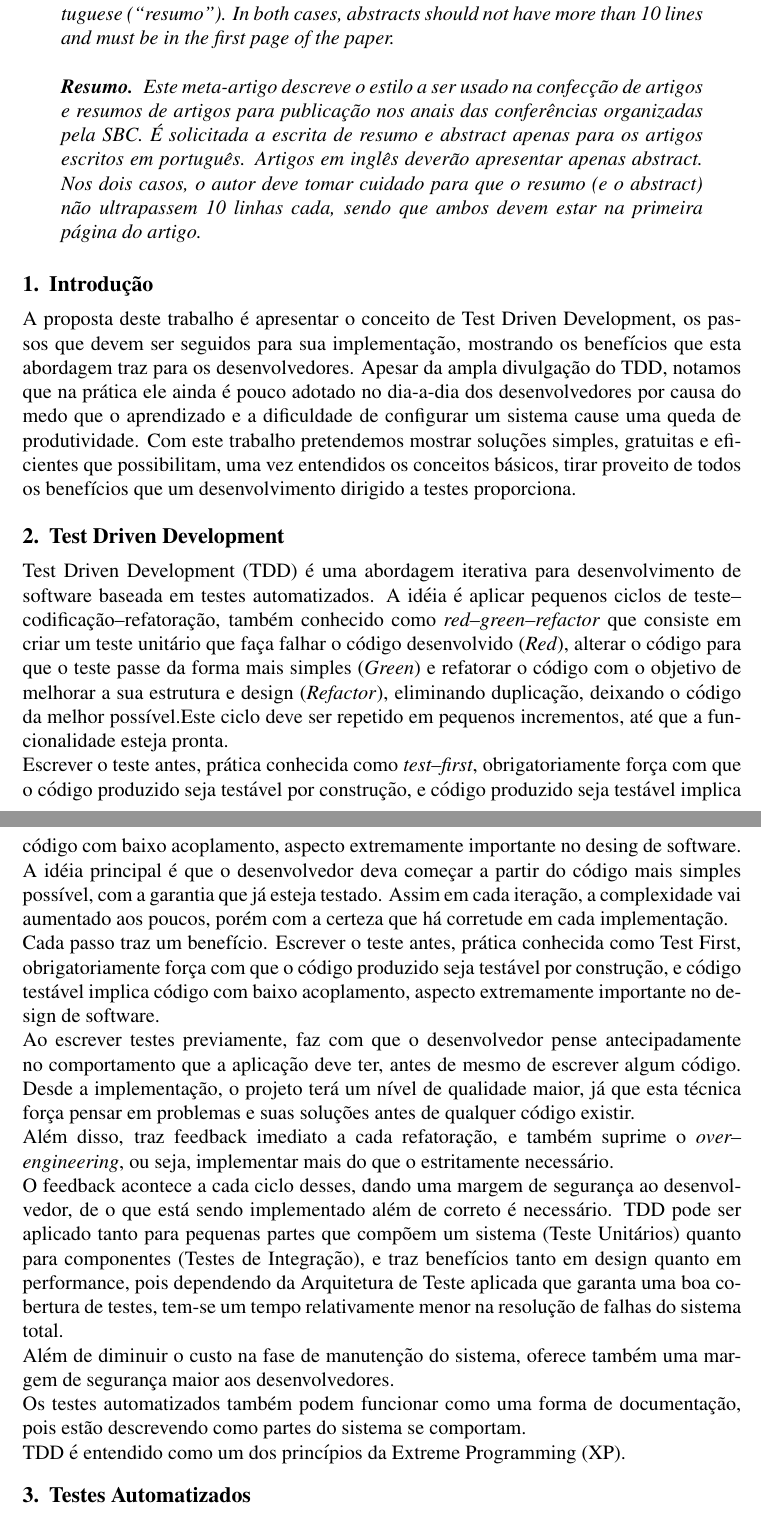
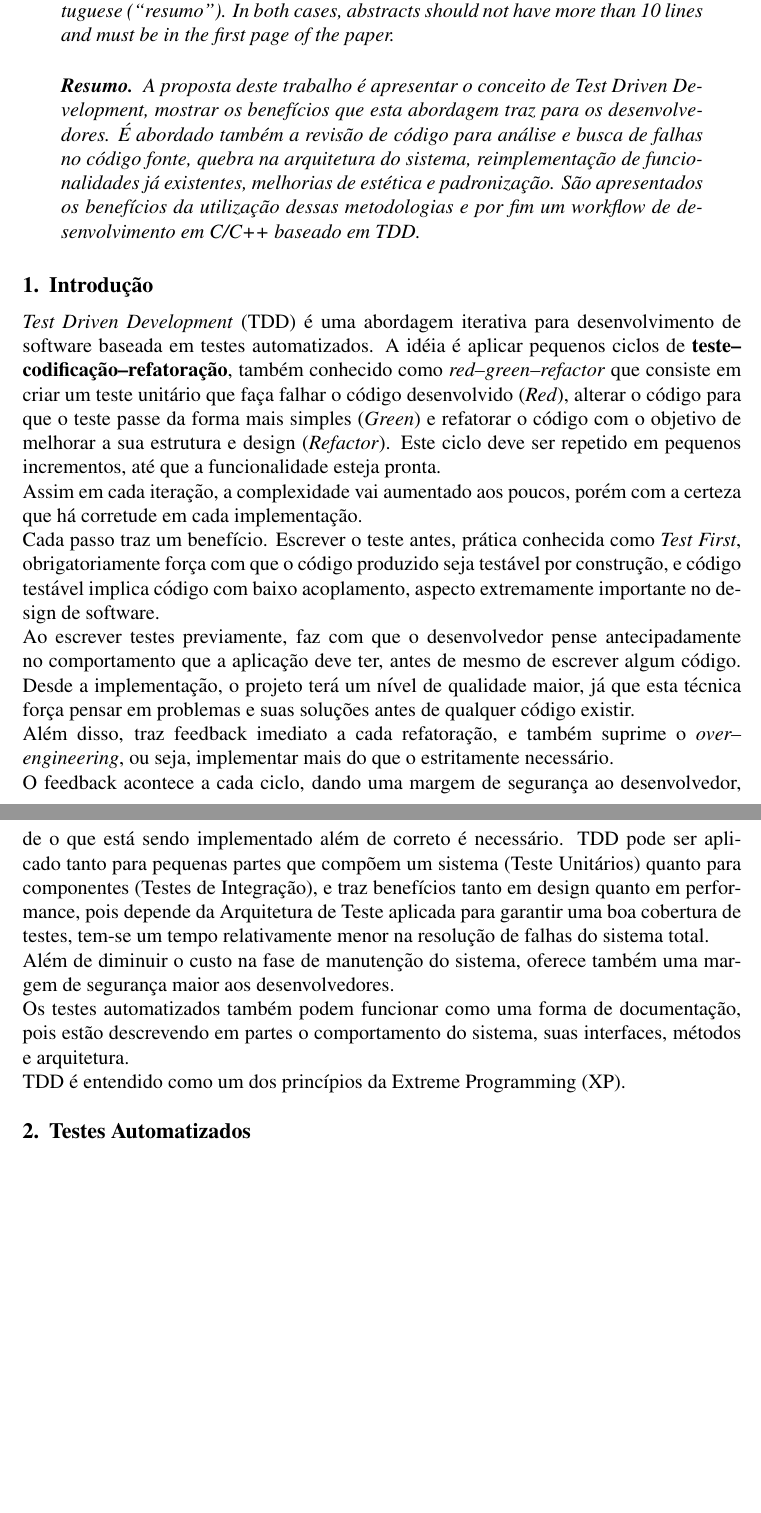
Before and after one commit to heltonmarx/artigo-tdd, a LaTeX paper (documents/sbc-template.tex): two parts of pages 1 and 2 of 6 before the commit and two parts of pages 1 and 2 of 5 after it, joined at a grey line, cut so that both start at the same text, the shorter picture padded with empty space. Compiled offline with pdfLaTeX; the source files are stored in an older character set and shown here as Unicode.

Commit message:
elaborado o resumo, e algumas correções do texto

```diff
--- a/documents/sbc-template.tex
+++ b/documents/sbc-template.tex
@@ -33,62 +32,47 @@
 \end{abstract}
 
 \begin{resumo}
-  Este meta-artigo descreve o estilo a ser usado na confecção de artigos e
-  resumos de artigos para publicação nos anais das conferências organizadas
-  pela SBC. É solicitada a escrita de resumo e abstract apenas para os artigos
-  escritos em português. Artigos em inglês deverão apresentar apenas abstract.
-  Nos dois casos, o autor deve tomar cuidado para que o resumo (e o abstract)
-  não ultrapassem 10 linhas cada, sendo que ambos devem estar na primeira
-  página do artigo.
+	A proposta deste trabalho é apresentar o conceito de Test Driven Development,
+	mostrar os benefícios que esta abordagem traz para os desenvolvedores.
+	É abordado também a revisão de código para análise e busca de falhas no
+	código fonte, quebra na arquitetura do sistema, reimplementação de
+	funcionalidades já existentes, melhorias de estética e padronização.
+	São apresentados os benefícios da utilização dessas metodologias e
+	por fim um workflow de desenvolvimento em C/C++ baseado em TDD.
 \end{resumo}
 
 
 \section{Introdução}
 
-A proposta deste trabalho é apresentar o conceito de Test Driven Development,
-os passos que devem ser seguidos para sua implementação,
-mostrando os benefícios que esta abordagem traz para os desenvolvedores.
-Apesar da ampla divulgação do TDD, notamos que na prática ele ainda é pouco adotado
-no dia-a-dia dos desenvolvedores por causa do medo que o aprendizado
-e a dificuldade de configurar um sistema cause uma queda de produtividade.
-Com este trabalho pretendemos mostrar soluções simples,
-gratuitas e eficientes que possibilitam, uma vez entendidos os conceitos básicos,
-tirar proveito de todos os benefícios que um desenvolvimento dirigido a testes proporciona.
-
-\section{Test Driven Development} \label{sec:firstpage}
-
-Test Driven Development (TDD) é uma abordagem iterativa para desenvolvimento de software
+\textit{Test Driven Development} (TDD) é uma abordagem iterativa para desenvolvimento de software
 baseada em testes automatizados.
-A idéia é aplicar pequenos ciclos de teste--codificação--refatoração,
+A idéia é aplicar pequenos ciclos de \textbf{teste--codificação--refatoração},
 também conhecido como \textit{red--green--refactor} que consiste em criar um teste unitário que
 faça falhar o código desenvolvido (\textit{Red}), alterar o código para que o teste passe da
 forma mais simples (\textit{Green}) e refatorar o código com o objetivo de melhorar a sua
-estrutura e design (\textit{Refactor}), eliminando duplicação, deixando o código da melhor
-possível.Este ciclo deve ser repetido em pequenos incrementos, até que a funcionalidade esteja pronta.\\
-Escrever o teste antes, prática conhecida como \textit{test--first}, obrigatoriamente força com que o código
-produzido seja testável por construção, e código produzido seja testável implica código com baixo
-acoplamento, aspecto extremamente importante no desing de software.\\
-A idéia principal é que o desenvolvedor deva começar a partir do código mais simples possível,
-com a garantia que já esteja testado. Assim em cada iteração,
-a complexidade vai aumentado aos poucos, porém com a certeza que há corretude em cada implementação.\\
-Cada passo traz um benefício. Escrever o teste antes, prática conhecida como Test First,
+estrutura e design (\textit{Refactor}).
+Este ciclo deve ser repetido em pequenos incrementos, até que a funcionalidade esteja pronta.\\
+Assim em cada iteração, a complexidade vai aumentado aos poucos, porém com a certeza
+que há corretude em cada implementação.\\
+Cada passo traz um benefício. Escrever o teste antes, prática conhecida como \textit{Test First},
 obrigatoriamente força com que o código produzido seja testável por construção,
 e código testável implica código com baixo acoplamento, aspecto extremamente importante no design de software.\\
 Ao escrever testes previamente, faz com que o desenvolvedor pense antecipadamente no comportamento que a
 aplicação deve ter, antes de mesmo de escrever algum código.
 Desde a implementação, o projeto terá um nível de qualidade maior,
 já que esta técnica força pensar em problemas e suas soluções antes de qualquer código existir.\\
-Além disso, traz feedback imediato a cada refatoração, e também suprime o \textit{over--engineering}, ou seja, implementar mais do que o estritamente necessário.\\
-O feedback acontece a cada ciclo desses, dando uma margem de segurança ao desenvolvedor,
+Além disso, traz feedback imediato a cada refatoração, e também suprime o \textit{over--engineering},
+ou seja, implementar mais do que o estritamente necessário.\\
+O feedback acontece a cada ciclo, dando uma margem de segurança ao desenvolvedor,
 de o que está sendo implementado além de correto é necessário.
 TDD pode ser aplicado tanto para pequenas partes que compõem um sistema (Teste Unitários)
 quanto para componentes (Testes de Integração), e traz benefícios tanto em design quanto em performance,
-pois dependendo da Arquitetura de Teste aplicada que garanta uma boa cobertura de testes,
+pois depende da Arquitetura de Teste aplicada para garantir uma boa cobertura de testes,
 tem-se um tempo relativamente menor na resolução de falhas do sistema total.\\
 Além de diminuir o custo na fase de manutenção do sistema,
 oferece também uma margem de segurança maior aos desenvolvedores.\\
 Os testes automatizados também podem funcionar como uma forma de documentação,
-pois estão descrevendo como partes do sistema se comportam.\\
+pois estão descrevendo em partes o comportamento do sistema, suas interfaces, métodos e arquitetura.\\
 TDD é entendido como um dos princípios da Extreme Programming (XP).
 
 \section{Testes Automatizados}
```
Also changed, not shown: documents/sbc-template.pdf, documents/sbc-template.tex (18 more changed lines).
